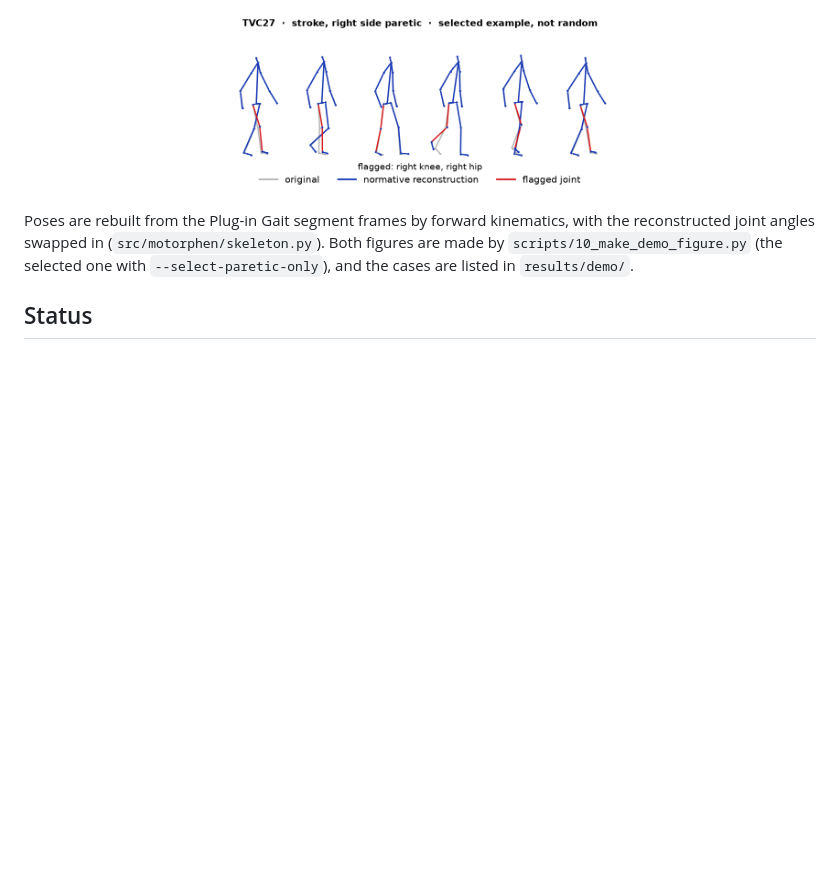
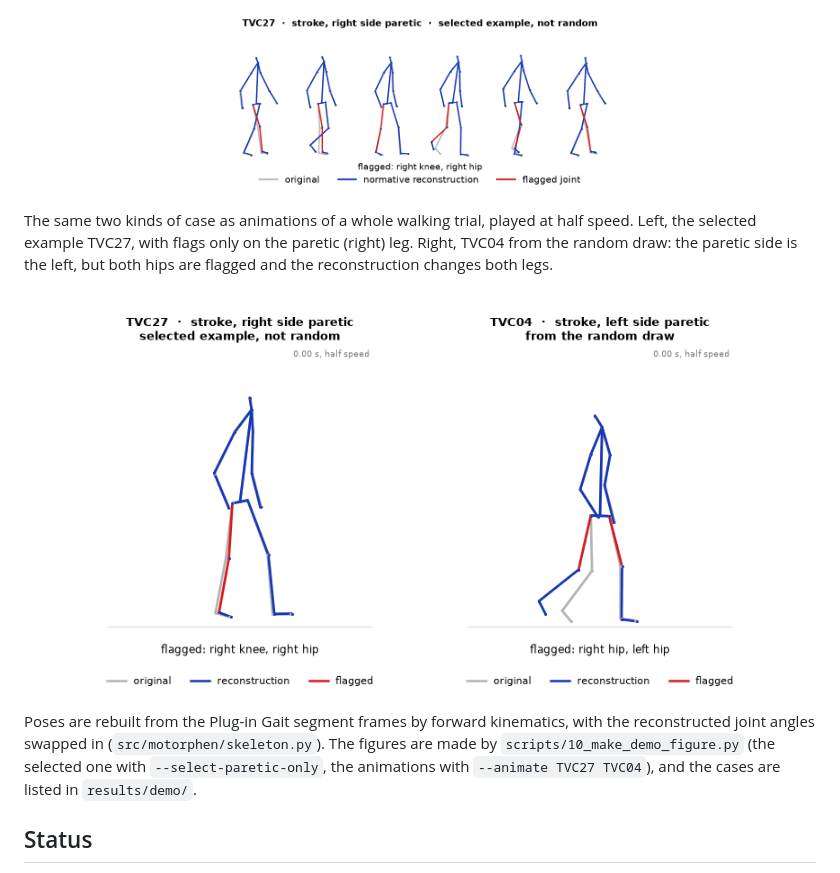
Before and after one commit to taowis/motorphen, a Markdown page: README.md, the part around the change. GitHub-like rendering; pictures changed too: docs/images/motorphen-anim-TVC04.gif (added), docs/images/motorphen-anim-TVC27.gif (added); blank space fills up the shorter version.

Commit message:
Add walking animations of TVC27 and TVC04 to the demo

```diff
--- a/README.md
+++ b/README.md
@@ -43,10 +43,21 @@ across all 147 stroke trials this happened in 19 (13%).
   <img src="docs/images/motorphen-demo-selected.png" alt="Selected example: stroke survivor TVC27, right side paretic, with the right hip and right knee flagged and reconstructed." width="60%">
 </p>
 
+The same two kinds of case as animations of a whole walking trial, played at
+half speed. Left, the selected example TVC27, with flags only on the paretic
+(right) leg. Right, TVC04 from the random draw: the paretic side is the left,
+but both hips are flagged and the reconstruction changes both legs.
+
+<p align="center">
+  <img src="docs/images/motorphen-anim-TVC27.gif" alt="Animation of stroke survivor TVC27 walking, selected example: right hip and knee flagged, reconstruction in blue over the recorded pose in grey." width="45%">
+  <img src="docs/images/motorphen-anim-TVC04.gif" alt="Animation of stroke survivor TVC04 walking, from the random draw: both hips flagged, reconstruction in blue over the recorded pose in grey." width="45%">
+</p>
+
 Poses are rebuilt from the Plug-in Gait segment frames by forward kinematics,
 with the reconstructed joint angles swapped in (`src/motorphen/skeleton.py`).
-Both figures are made by `scripts/10_make_demo_figure.py` (the selected one with
-`--select-paretic-only`), and the cases are listed in `results/demo/`.
+The figures are made by `scripts/10_make_demo_figure.py` (the selected one with
+`--select-paretic-only`, the animations with `--animate TVC27 TVC04`), and the
+cases are listed in `results/demo/`.
 
 ## Status
 
```
Also changed, not shown: 1 other file.
